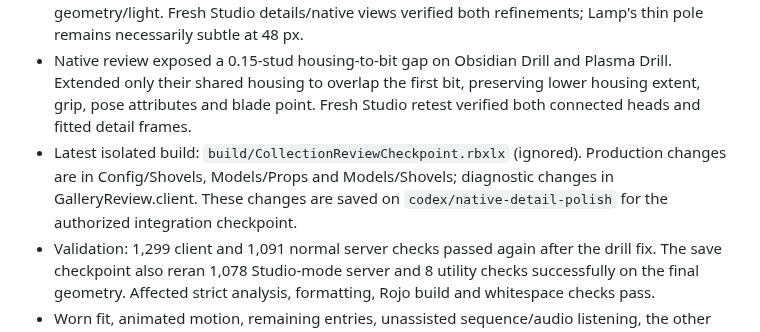
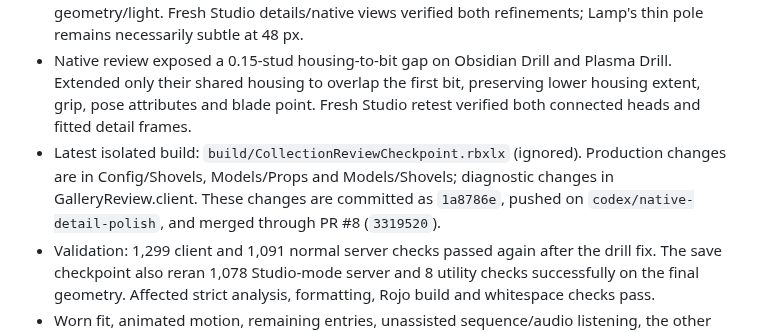
Before and after one commit to hownoms/roblox-dev, a Markdown page: docs/GALLERY_REVIEW.md, the part around the change. Rendered like a GitHub page.

```diff
--- a/docs/GALLERY_REVIEW.md
+++ b/docs/GALLERY_REVIEW.md
@@ -39,6 +39,6 @@ D:/Tools/rojo.exe build gallery.project.json -o build/AssetGalleryReview.rbxlx
 - Targeted priority reviews: Steel Pickaxe, Obsidian Shard, pet-scale Lava Drill and Lamp were inspected from four native angles before refinement, plus their exact-size details. Full-size Lava Drill (entry 94) received details and a primary native view. Obsidian Shard and Lava Drill kept their existing materials/palettes.
 - Steel Pickaxe's head now uses smoother Metal and a brighter steel color; its dark grip and geometry remain. Lamp's pole/base/arm palette is modestly brighter with unchanged geometry/light. Fresh Studio details/native views verified both refinements; Lamp's thin pole remains necessarily subtle at 48 px.
 - Native review exposed a 0.15-stud housing-to-bit gap on Obsidian Drill and Plasma Drill. Extended only their shared housing to overlap the first bit, preserving lower housing extent, grip, pose attributes and blade point. Fresh Studio retest verified both connected heads and fitted detail frames.
-- Latest isolated build: `build/CollectionReviewCheckpoint.rbxlx` (ignored). Production changes are in Config/Shovels, Models/Props and Models/Shovels; diagnostic changes in GalleryReview.client. These changes are saved on `codex/native-detail-polish` for the authorized integration checkpoint.
+- Latest isolated build: `build/CollectionReviewCheckpoint.rbxlx` (ignored). Production changes are in Config/Shovels, Models/Props and Models/Shovels; diagnostic changes in GalleryReview.client. These changes are committed as `1a8786e`, pushed on `codex/native-detail-polish`, and merged through PR #8 (`3319520`).
 - Validation: 1,299 client and 1,091 normal server checks passed again after the drill fix. The save checkpoint also reran 1,078 Studio-mode server and 8 utility checks successfully on the final geometry. Affected strict analysis, formatting, Rojo build and whitespace checks pass.
 - Worn fit, animated motion, remaining entries, unassisted sequence/audio listening, the other thirteen scenery layers and populated/device profiling remain open. Hardware remains deferred; no publication, uploads or audio/badge ID changes.
```
Also changed, not shown: docs/POLISH_HANDOFF.md (+12 -4 lines), docs/VISUAL_POLISH.md (+2 -0 lines).
